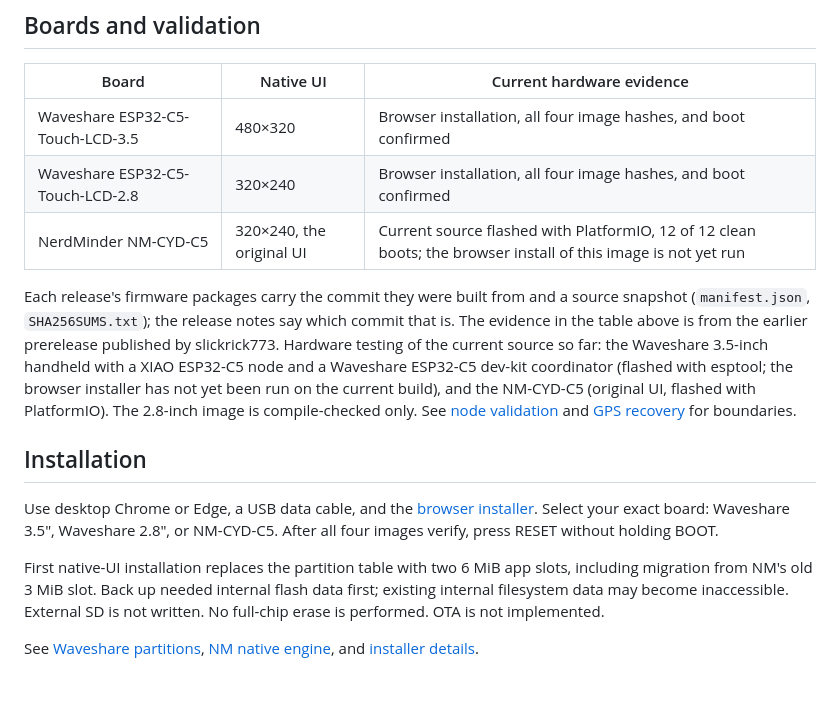
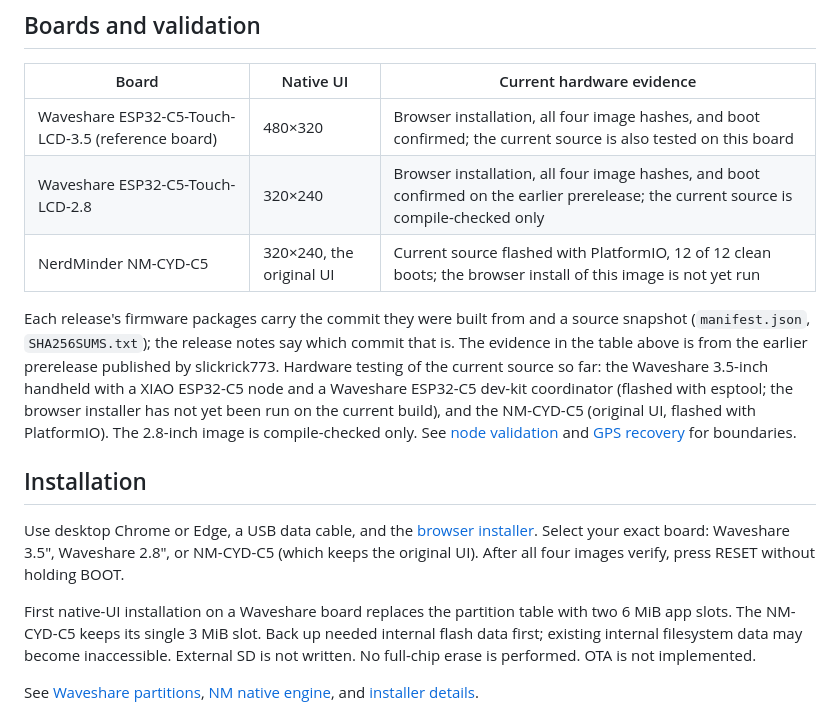
Before and after one commit to Em3ritus/umbravox, a Markdown page: README.md, the part around the change. GitHub-like rendering; blank space fills up the shorter version.

Commit message:
README: the 3.5 inch Waveshare is the reference board; the CYD keeps its 3 MiB slot
Co-Authored-By: Claude Sonnet 5.5 <noreply@anthropic.com>
Claude-Session: https://claude.ai/code/session_01GMARvMNbMFzUpCAB9LwPQU

```diff
--- a/README.md
+++ b/README.md
@@ -18,8 +18,8 @@ demonstration data. These are not hardware photographs.
 
 | Board | Native UI | Current hardware evidence |
 | --- | --- | --- |
-| Waveshare ESP32-C5-Touch-LCD-3.5 | 480×320 | Browser installation, all four image hashes, and boot confirmed |
-| Waveshare ESP32-C5-Touch-LCD-2.8 | 320×240 | Browser installation, all four image hashes, and boot confirmed |
+| Waveshare ESP32-C5-Touch-LCD-3.5 (reference board) | 480×320 | Browser installation, all four image hashes, and boot confirmed; the current source is also tested on this board |
+| Waveshare ESP32-C5-Touch-LCD-2.8 | 320×240 | Browser installation, all four image hashes, and boot confirmed on the earlier prerelease; the current source is compile-checked only |
 | NerdMinder NM-CYD-C5 | 320×240, the original UI | Current source flashed with PlatformIO, 12 of 12 clean boots; the browser install of this image is not yet run |
 
 Each release's firmware packages carry the commit they were built from and a source snapshot
@@ -33,11 +33,11 @@ See [node validation](docs/XIAO-NODE-VALIDATION.md) and
 ## Installation
 
 Use desktop Chrome or Edge, a USB data cable, and the [browser installer](https://em3ritus.github.io/umbravox/).
-Select your exact board: Waveshare 3.5″, Waveshare 2.8″, or NM-CYD-C5.
+Select your exact board: Waveshare 3.5″, Waveshare 2.8″, or NM-CYD-C5 (which keeps the original UI).
 After all four images verify, press RESET without holding BOOT.
 
-First native-UI installation replaces the partition table with two 6 MiB app
-slots, including migration from NM's old 3 MiB slot. Back up needed internal
+First native-UI installation on a Waveshare board replaces the partition table with two 6 MiB app
+slots. The NM-CYD-C5 keeps its single 3 MiB slot. Back up needed internal
 flash data first; existing internal filesystem data may become inaccessible.
 External SD is not written. No full-chip erase is performed. OTA is not implemented.
 
```
